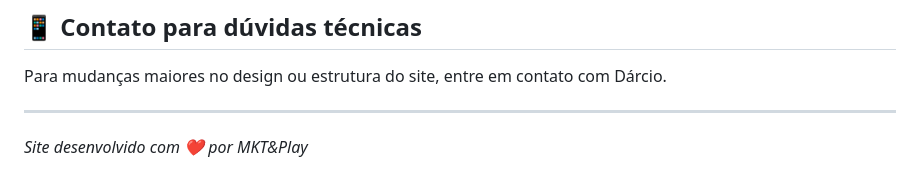
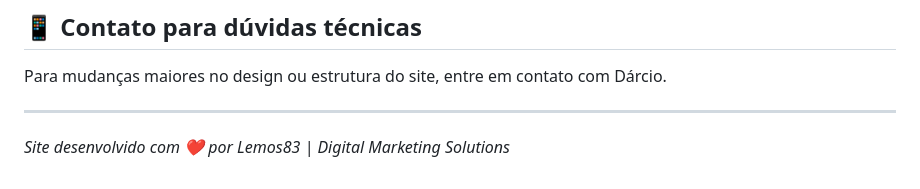
Before and after one commit to LyftBrand/lyft-brand, a Markdown page: README.md, the part around the change. Drawn GitHub-style.

```diff
--- a/README.md
+++ b/README.md
@@ -312,4 +312,4 @@ Para mudanças maiores no design ou estrutura do site, entre em contato com Dár
 
 ---
 
-*Site desenvolvido com ❤️ por MKT&Play*
+*Site desenvolvido com ❤️ por Lemos83 | Digital Marketing Solutions*
```
